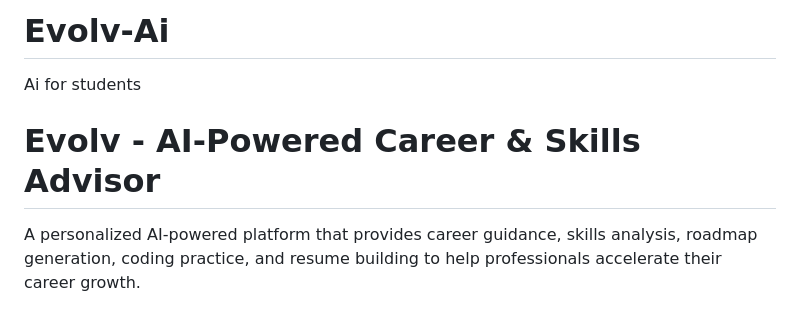
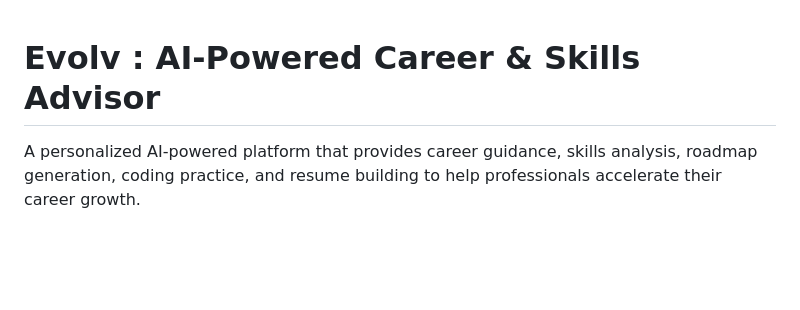
Before and after one commit to Akhileshg0111/Evolv-Ai, a Markdown page: README.md, the part around the change. Rendered like a GitHub page; blank space fills up the shorter version.

```diff
--- a/README.md
+++ b/README.md
@@ -1,8 +1,5 @@
-# Evolv-Ai
-Ai for students
 
-
-# Evolv - AI-Powered Career & Skills Advisor
+# Evolv : AI-Powered Career & Skills Advisor
 
 A personalized AI-powered platform that provides career guidance, skills analysis, roadmap generation, coding practice, and resume building to help professionals accelerate their career growth.
 
```
